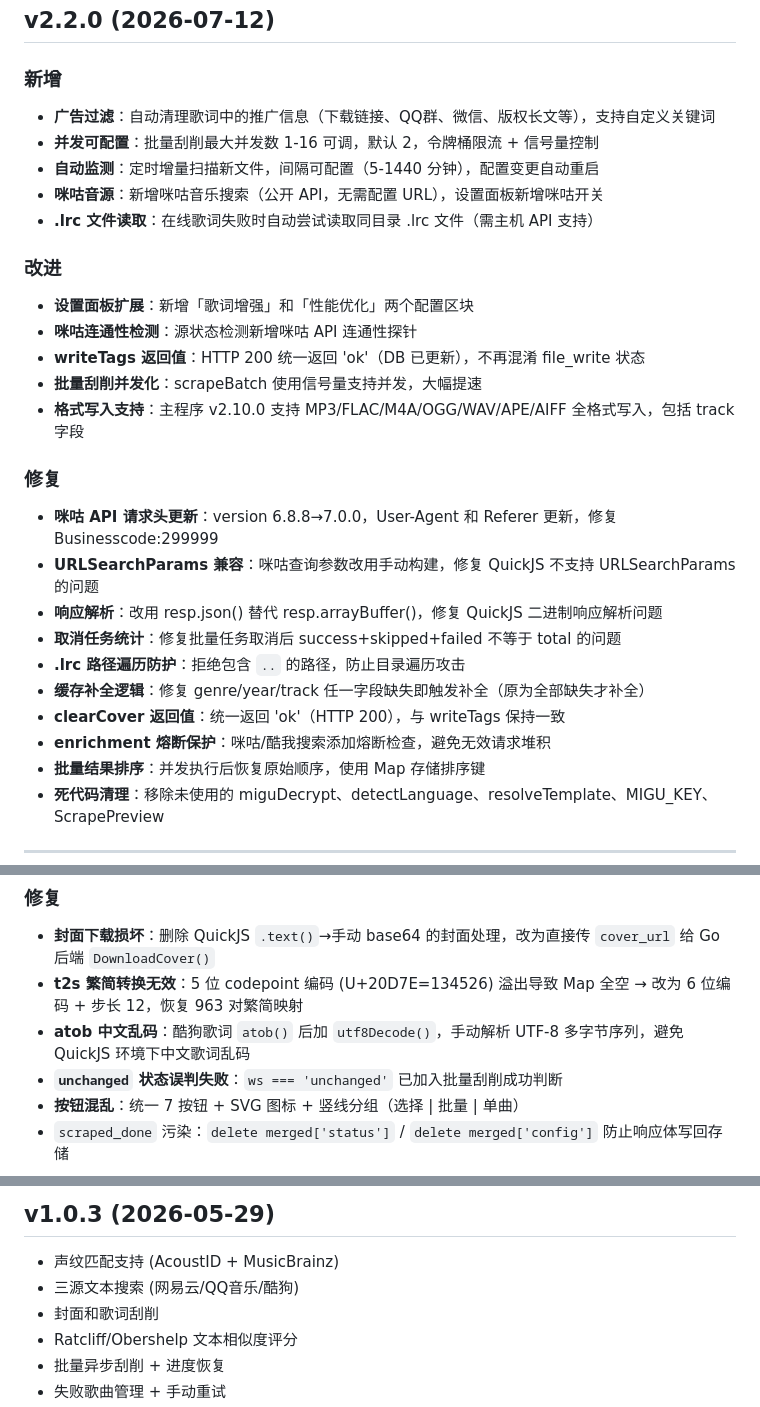
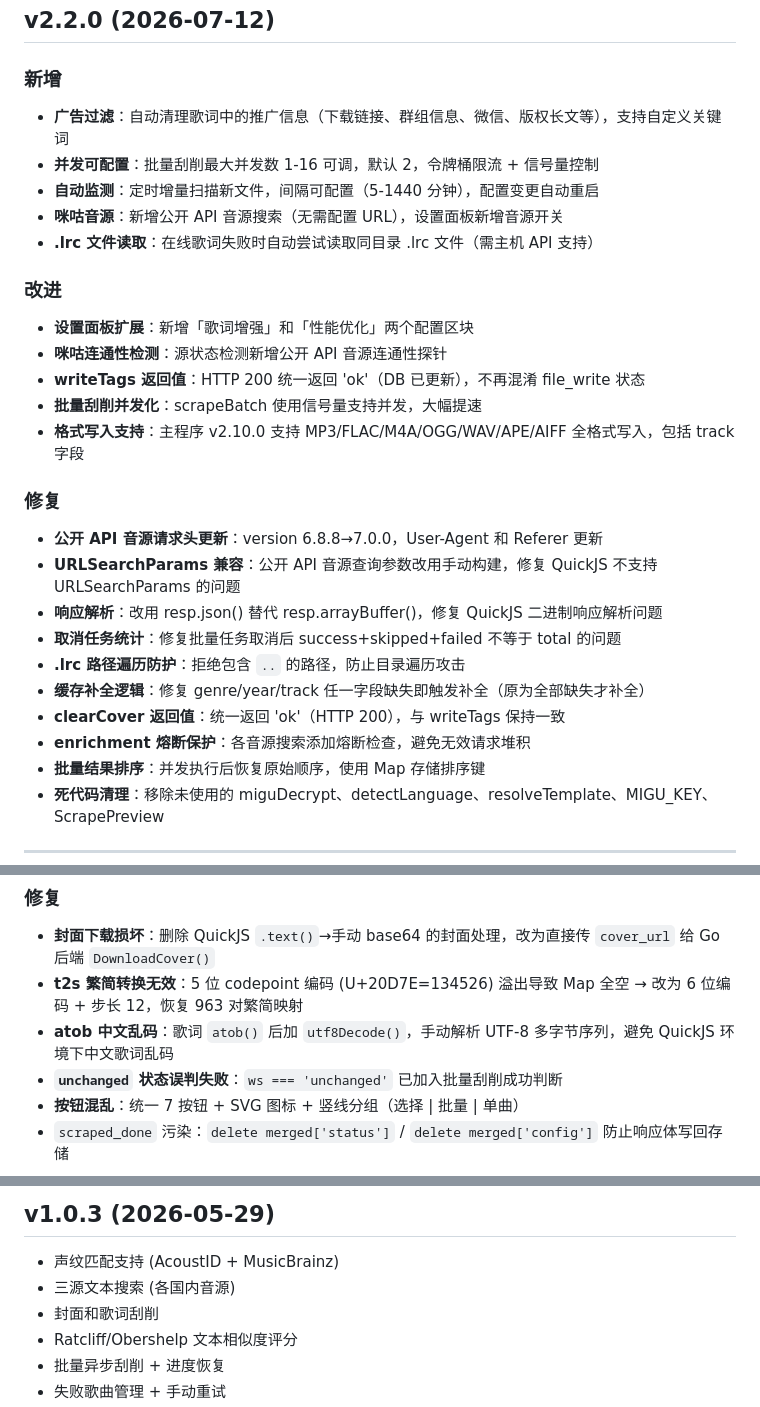
Before and after one commit to fly818/songloft-plugin-tag, a Markdown page: CHANGELOG.md, 3 parts joined by grey strips. Drawn GitHub-style.

Commit message:
docs: CHANGELOG 移除具体音源名称

```diff
--- a/CHANGELOG.md
+++ b/CHANGELOG.md
@@ -3,28 +3,28 @@
 ## v2.2.0 (2026-07-12)
 
 ### 新增
-- **广告过滤**：自动清理歌词中的推广信息（下载链接、QQ群、微信、版权长文等），支持自定义关键词
+- **广告过滤**：自动清理歌词中的推广信息（下载链接、群组信息、微信、版权长文等），支持自定义关键词
 - **并发可配置**：批量刮削最大并发数 1-16 可调，默认 2，令牌桶限流 + 信号量控制
 - **自动监测**：定时增量扫描新文件，间隔可配置（5-1440 分钟），配置变更自动重启
-- **咪咕音源**：新增咪咕音乐搜索（公开 API，无需配置 URL），设置面板新增咪咕开关
+- **咪咕音源**：新增公开 API 音源搜索（无需配置 URL），设置面板新增音源开关
 - **.lrc 文件读取**：在线歌词失败时自动尝试读取同目录 .lrc 文件（需主机 API 支持）
 
 ### 改进
 - **设置面板扩展**：新增「歌词增强」和「性能优化」两个配置区块
-- **咪咕连通性检测**：源状态检测新增咪咕 API 连通性探针
+- **咪咕连通性检测**：源状态检测新增公开 API 音源连通性探针
 - **writeTags 返回值**：HTTP 200 统一返回 'ok'（DB 已更新），不再混淆 file_write 状态
 - **批量刮削并发化**：scrapeBatch 使用信号量支持并发，大幅提速
 - **格式写入支持**：主程序 v2.10.0 支持 MP3/FLAC/M4A/OGG/WAV/APE/AIFF 全格式写入，包括 track 字段
 
 ### 修复
-- **咪咕 API 请求头更新**：version 6.8.8→7.0.0，User-Agent 和 Referer 更新，修复 Businesscode:299999
-- **URLSearchParams 兼容**：咪咕查询参数改用手动构建，修复 QuickJS 不支持 URLSearchParams 的问题
+- **公开 API 音源请求头更新**：version 6.8.8→7.0.0，User-Agent 和 Referer 更新
+- **URLSearchParams 兼容**：公开 API 音源查询参数改用手动构建，修复 QuickJS 不支持 URLSearchParams 的问题
 - **响应解析**：改用 resp.json() 替代 resp.arrayBuffer()，修复 QuickJS 二进制响应解析问题
 - **取消任务统计**：修复批量任务取消后 success+skipped+failed 不等于 total 的问题
 - **.lrc 路径遍历防护**：拒绝包含 `..` 的路径，防止目录遍历攻击
 - **缓存补全逻辑**：修复 genre/year/track 任一字段缺失即触发补全（原为全部缺失才补全）
 - **clearCover 返回值**：统一返回 'ok'（HTTP 200），与 writeTags 保持一致
-- **enrichment 熔断保护**：咪咕/酷我搜索添加熔断检查，避免无效请求堆积
+- **enrichment 熔断保护**：各音源搜索添加熔断检查，避免无效请求堆积
 - **批量结果排序**：并发执行后恢复原始顺序，使用 Map 存储排序键
 - **死代码清理**：移除未使用的 miguDecrypt、detectLanguage、resolveTemplate、MIGU_KEY、ScrapePreview
 
@@ -304,7 +304,7 @@
 ### 修复
 - **封面下载损坏**：删除 QuickJS `.text()`→手动 base64 的封面处理，改为直接传 `cover_url` 给 Go 后端 `DownloadCover()`
 - **t2s 繁简转换无效**：5 位 codepoint 编码 (U+20D7E=134526) 溢出导致 Map 全空 → 改为 6 位编码 + 步长 12，恢复 963 对繁简映射
-- **atob 中文乱码**：酷狗歌词 `atob()` 后加 `utf8Decode()`，手动解析 UTF-8 多字节序列，避免 QuickJS 环境下中文歌词乱码
+- **atob 中文乱码**：歌词 `atob()` 后加 `utf8Decode()`，手动解析 UTF-8 多字节序列，避免 QuickJS 环境下中文歌词乱码
 - **`unchanged` 状态误判失败**：`ws === 'unchanged'` 已加入批量刮削成功判断
 - **按钮混乱**：统一 7 按钮 + SVG 图标 + 竖线分组（选择 | 批量 | 单曲）
 - `scraped_done` 污染：`delete merged['status']` / `delete merged['config']` 防止响应体写回存储
@@ -331,7 +331,7 @@
 ## v1.0.3 (2026-05-29)
 
 - 声纹匹配支持 (AcoustID + MusicBrainz)
-- 三源文本搜索 (网易云/QQ音乐/酷狗)
+- 三源文本搜索 (各国内音源)
 - 封面和歌词刮削
 - Ratcliff/Obershelp 文本相似度评分
 - 批量异步刮削 + 进度恢复
```
